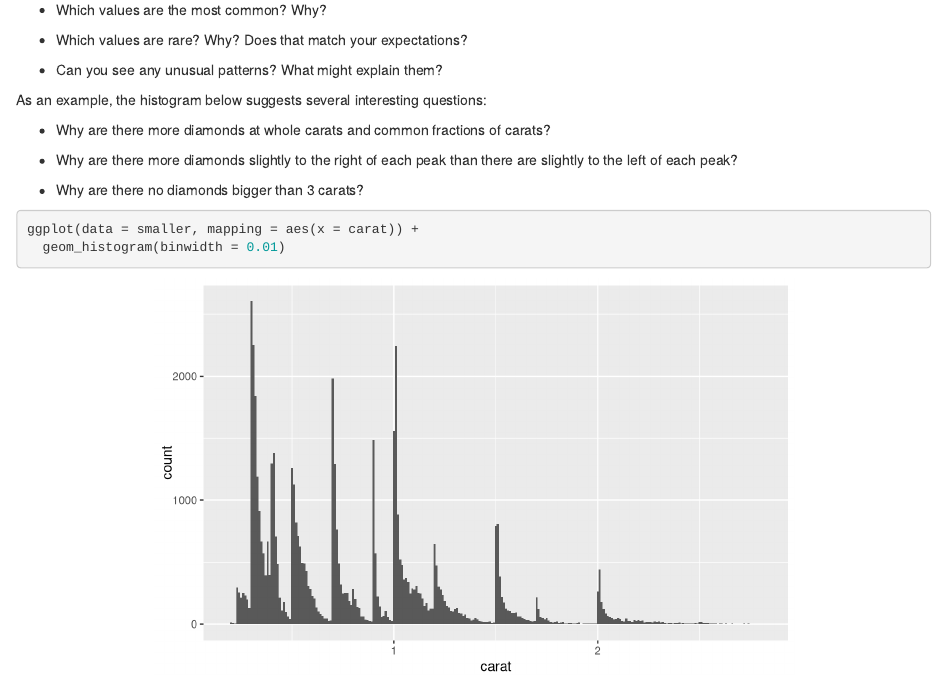
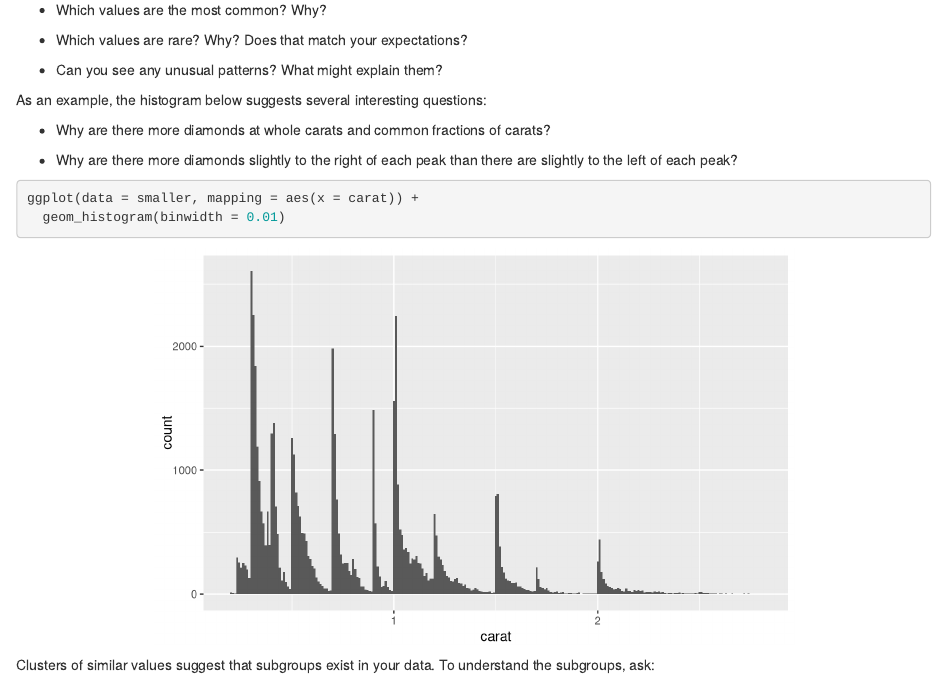
Before and after one commit to hadley/r4ds, an R Markdown document (EDA.Rmd): the page in a window 1100 px wide, from 4590 px down. Rendered offline with R 4.5, knitr and Pandoc, with nearby package versions; drawn as R Markdown's standard HTML page in place of the format the file asks for.

Commit message:
Remove redundant question
Fixes #836

````diff
--- a/EDA.Rmd
+++ b/EDA.Rmd
@@ -171,8 +171,6 @@ As an example, the histogram below suggests several interesting questions:
 -   Why are there more diamonds at whole carats and common fractions of carats?
 
 -   Why are there more diamonds slightly to the right of each peak than there are slightly to the left of each peak?
-
--   Why are there no diamonds bigger than 3 carats?
 
 ```{r}
 ggplot(data = smaller, mapping = aes(x = carat)) +
````
